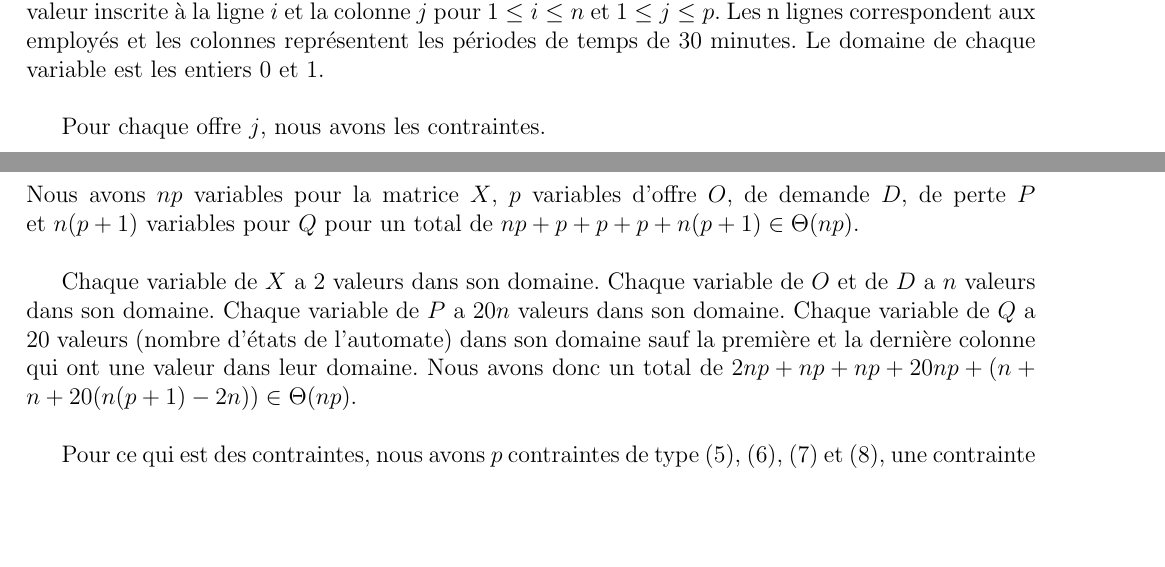
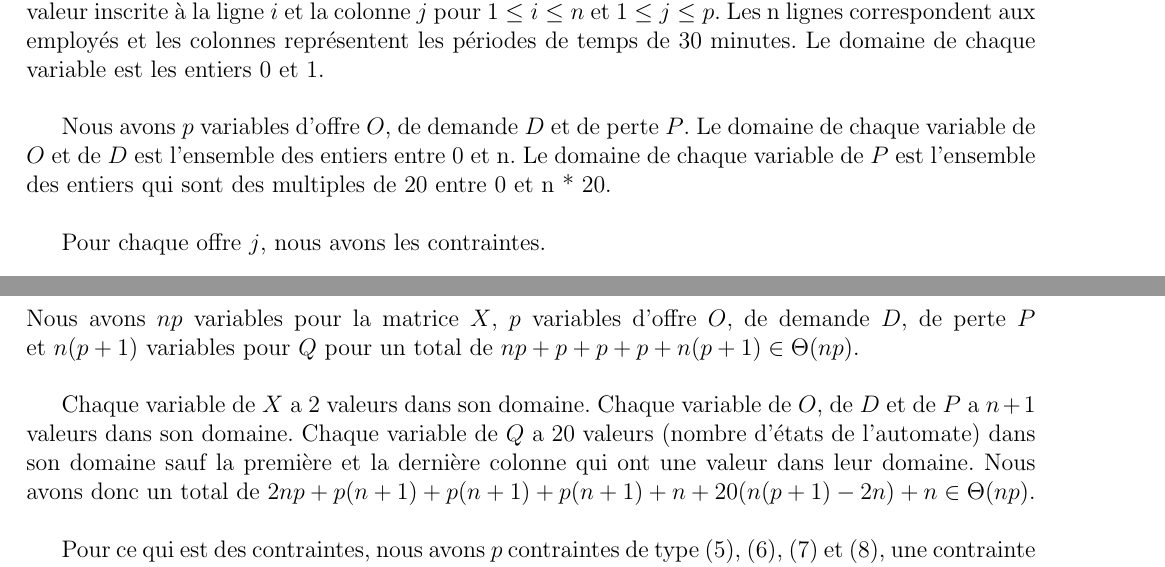
Before and after one commit to MaximeLeclerc/IFT4001-Combinatorial-optimization, a LaTeX document (tp1/TravailPratique.tex): two parts of pages 3 and 5 of 5 before the commit and two parts of pages 3 and 5 of 6 after it, joined at a grey line, cut so that both start at the same text, the shorter picture padded with empty space. Compiled offline with pdfLaTeX; the source files are stored in an older character set and shown here as Unicode.

Commit message:
correction of some mistakes

```diff
--- a/tp1/TravailPratique.tex
+++ b/tp1/TravailPratique.tex
@@ -119,6 +119,7 @@ Le temps requis au solveur pour trouver la solution est de 0,045 secondes. Le no
 
 On déclare une variable pour chaque élément de la matrice. Ainsi, la variable $X_{ij}$ représente la valeur inscrite à la ligne $i$ et la colonne $j$ pour $1 \leq i \leq n$ et $1 \leq j \leq p$. Les n lignes correspondent aux employés et les colonnes représentent les périodes de temps de 30 minutes. Le domaine de chaque variable est les entiers 0 et 1.\\
 
+Nous avons $p$ variables d'offre $O$, de demande $D$ et de perte $P$. Le domaine de chaque variable de $O$ et de $D$ est l'ensemble des entiers entre 0 et n. Le domaine de chaque variable de $P$ est l'ensemble des entiers qui sont des multiples de 20 entre 0 et n * 20.\\
 
 Pour chaque offre $j$, nous avons les contraintes.
 \begin{equation}
@@ -217,7 +218,7 @@ $T$:
 \\
 Nous avons $np$ variables pour la matrice $X$, $p$ variables d'offre $O$, de demande $D$, de perte $P$ et $n(p+1)$ variables pour $Q$ pour un total de $np + p + p + p + n(p+1) \in \Theta(np)$.\\
 
-Chaque variable de $X$ a $2$ valeurs dans son domaine. Chaque variable de $O$ et de $D$ a $n$ valeurs dans son domaine. Chaque variable de $P$ a $20n$ valeurs dans son domaine. Chaque variable de $Q$ a $20$ valeurs (nombre d'états de l'automate) dans son domaine sauf la première et la dernière colonne qui ont une valeur dans leur domaine. Nous avons donc un total de $2np + np + np + 20np + (n + n + 20(n(p+1) - 2n)) \in \Theta(np)$.\\
+Chaque variable de $X$ a $2$ valeurs dans son domaine. Chaque variable de $O$, de $D$ et de $P$ a $n + 1$ valeurs dans son domaine. Chaque variable de $Q$ a $20$ valeurs (nombre d'états de l'automate) dans son domaine sauf la première et la dernière colonne qui ont une valeur dans leur domaine. Nous avons donc un total de $2np + p(n + 1) + p(n + 1) + p(n + 1) + n + 20(n(p+1) - 2n) + n \in \Theta(np)$.\\
 
 Pour ce qui est des contraintes, nous avons $p$ contraintes de type (5), (6), (7) et (8), une contrainte de type (9), et $n$ contraintes de type (10). Les contraintes de type (10) contiennent p contraintes de type (11). Donc, nous avons : $p + p + p + p + 1 + np = \Theta(np)$. Chaque contrainte tableau possède 30 entrées.\\
 
```
